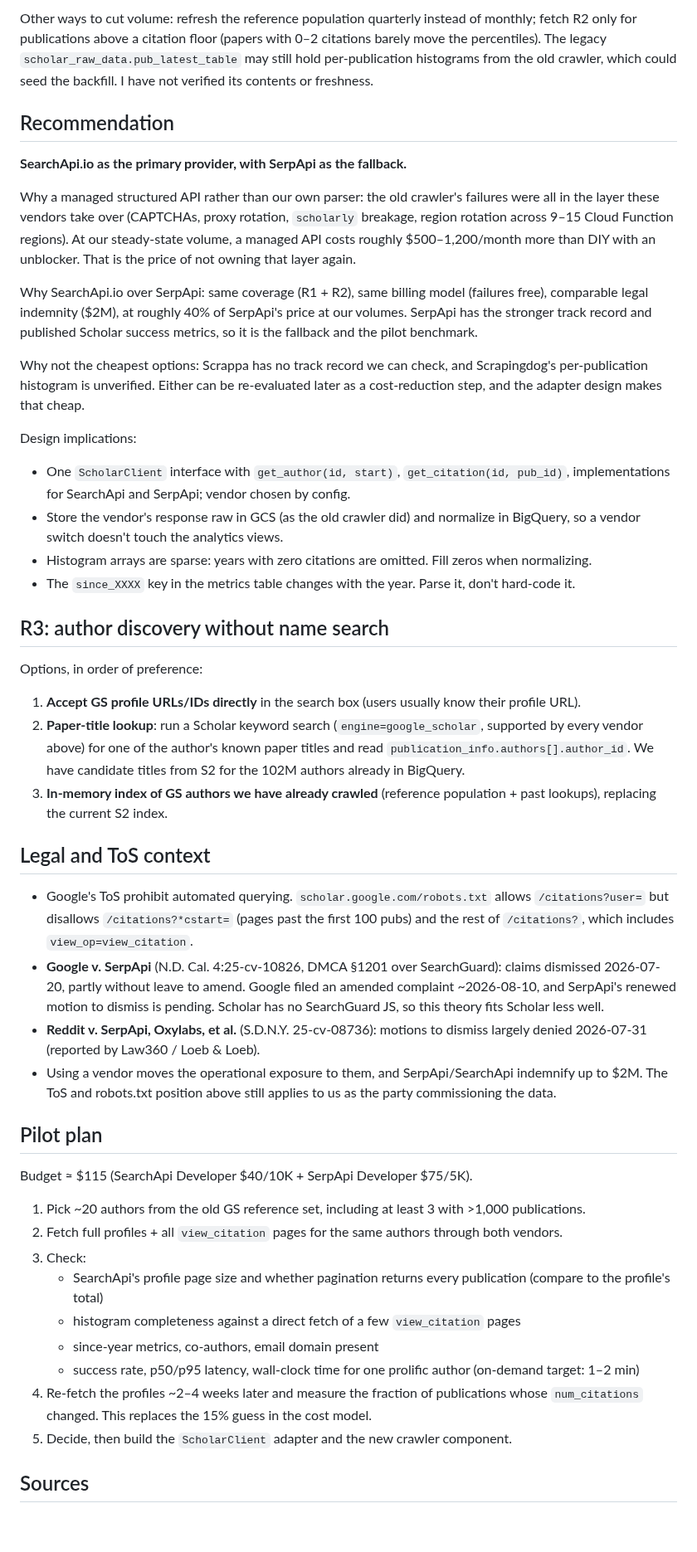
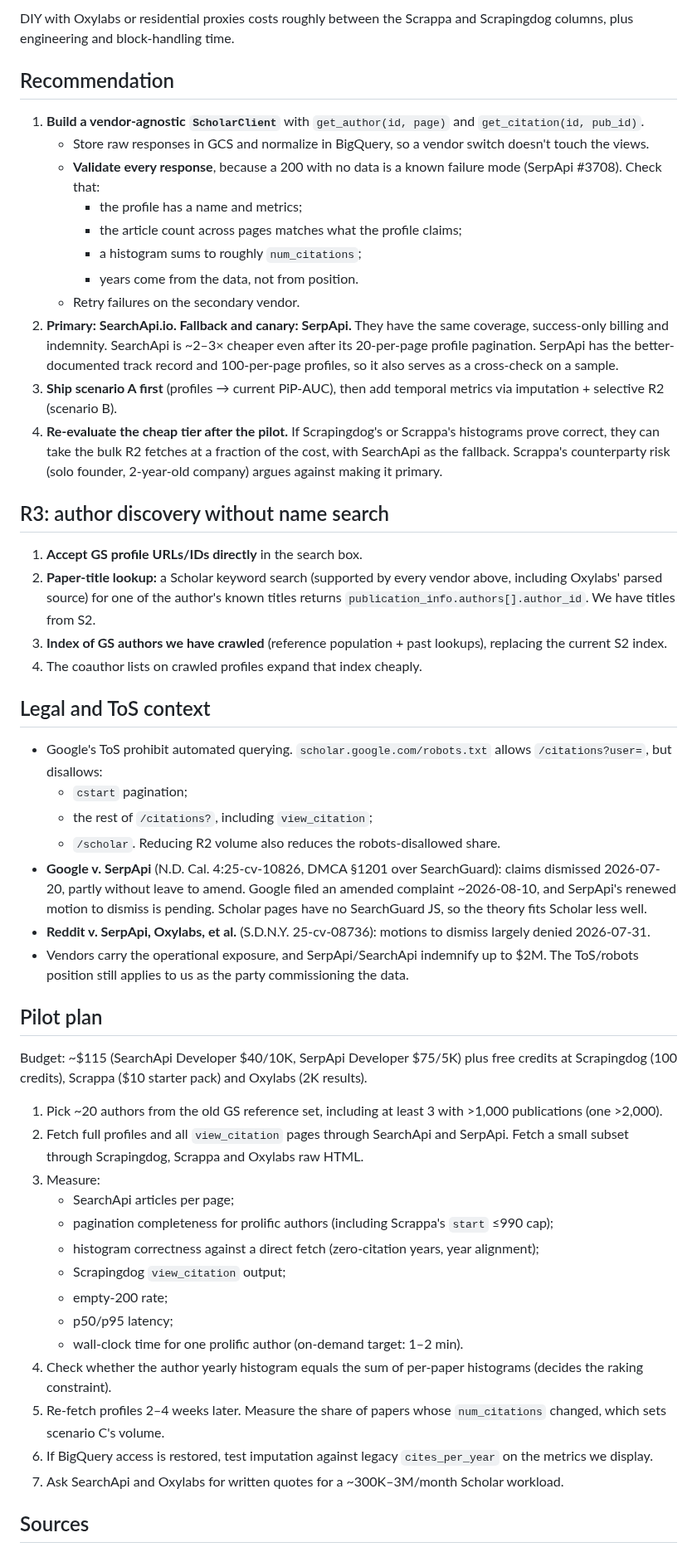
Before and after one commit to ipeirotis-org/scholar_v2, a Markdown page: docs/google-scholar-data-sources.md, the part around one of its changes. Shown at 83% size. Rendered like a GitHub page; blank space fills up the shorter version.

```diff
--- a/docs/google-scholar-data-sources.md
+++ b/docs/google-scholar-data-sources.md
@@ -106,69 +150,67 @@ Assumptions (to be validated in the pilot):
 
-Other ways to cut volume: refresh the reference population quarterly instead of monthly; fetch R2 only for
-publications above a citation floor (papers with 0–2 citations barely move the percentiles). The legacy
-`scholar_raw_data.pub_latest_table` may still hold per-publication histograms from the old crawler, which could
-seed the backfill. I have not verified its contents or freshness.
+DIY with Oxylabs or residential proxies costs roughly between the Scrappa and Scrapingdog columns, plus engineering
+and block-handling time.
 
 ## Recommendation
 
-**SearchApi.io as the primary provider, with SerpApi as the fallback.**
-
-Why a managed structured API rather than our own parser: the old crawler's failures were all in the layer these
-vendors take over (CAPTCHAs, proxy rotation, `scholarly` breakage, region rotation across 9–15 Cloud Function regions).
-At our steady-state volume, a managed API costs roughly $500–1,200/month more than DIY with an unblocker.
-That is the price of not owning that layer again.
-
-Why SearchApi.io over SerpApi: same coverage (R1 + R2), same billing model (failures free), comparable legal
-indemnity ($2M), at roughly 40% of SerpApi's price at our volumes. SerpApi has the stronger track record and
-published Scholar success metrics, so it is the fallback and the pilot benchmark.
-
-Why not the cheapest options: Scrappa has no track record we can check, and Scrapingdog's per-publication
-histogram is unverified. Either can be re-evaluated later as a cost-reduction step, and the adapter design makes that cheap.
-
-Design implications:
-- One `ScholarClient` interface with `get_author(id, start)`, `get_citation(id, pub_id)`, implementations for
-  SearchApi and SerpApi; vendor chosen by config.
-- Store the vendor's response raw in GCS (as the old crawler did) and normalize in BigQuery, so a vendor switch
-  doesn't touch the analytics views.
-- Histogram arrays are sparse: years with zero citations are omitted. Fill zeros when normalizing.
-- The `since_XXXX` key in the metrics table changes with the year. Parse it, don't hard-code it.
+1. **Build a vendor-agnostic `ScholarClient`** with `get_author(id, page)` and `get_citation(id, pub_id)`.
+   - Store raw responses in GCS and normalize in BigQuery, so a vendor switch doesn't touch the views.
+   - **Validate every response**, because a 200 with no data is a known failure mode (SerpApi #3708). Check that:
+     - the profile has a name and metrics;
+     - the article count across pages matches what the profile claims;
+     - a histogram sums to roughly `num_citations`;
+     - years come from the data, not from position.
+   - Retry failures on the secondary vendor.
+2. **Primary: SearchApi.io. Fallback and canary: SerpApi.** They have the same coverage, success-only billing and
+   indemnity. SearchApi is ~2–3× cheaper even after its 20-per-page profile pagination. SerpApi has the better-documented
+   track record and 100-per-page profiles, so it also serves as a cross-check on a sample.
+3. **Ship scenario A first** (profiles → current PiP-AUC), then add temporal metrics via imputation + selective R2 (scenario B).
+4. **Re-evaluate the cheap tier after the pilot.** If Scrapingdog's or Scrappa's histograms prove correct, they can
+   take the bulk R2 fetches at a fraction of the cost, with SearchApi as the fallback. Scrappa's counterparty risk
+   (solo founder, 2-year-old company) argues against making it primary.
 
 ## R3: author discovery without name search
 
-Options, in order of preference:
-1. **Accept GS profile URLs/IDs directly** in the search box (users usually know their profile URL).
-2. **Paper-title lookup**: run a Scholar keyword search (`engine=google_scholar`, supported by every vendor above) for
-   one of the author's known paper titles and read `publication_info.authors[].author_id`. We have candidate
-   titles from S2 for the 102M authors already in BigQuery.
-3. **In-memory index of GS authors we have already crawled** (reference population + past lookups), replacing the
-   current S2 index.
+1. **Accept GS profile URLs/IDs directly** in the search box.
+2. **Paper-title lookup:** a Scholar keyword search (supported by every vendor above, including Oxylabs' parsed
+   source) for one of the author's known titles returns `publication_info.authors[].author_id`. We have titles from S2.
+3. **Index of GS authors we have crawled** (reference population + past lookups), replacing the current S2 index.
+4. The coauthor lists on crawled profiles expand that index cheaply.
 
 ## Legal and ToS context
 
-- Google's ToS prohibit automated querying. `scholar.google.com/robots.txt` allows `/citations?user=` but disallows
-  `/citations?*cstart=` (pages past the first 100 pubs) and the rest of `/citations?`, which includes `view_op=view_citation`.
+- Google's ToS prohibit automated querying. `scholar.google.com/robots.txt` allows `/citations?user=`, but disallows:
+  - `cstart` pagination;
+  - the rest of `/citations?`, including `view_citation`;
+  - `/scholar`.
+  Reducing R2 volume also reduces the robots-disallowed share.
 - **Google v. SerpApi** (N.D. Cal. 4:25-cv-10826, DMCA §1201 over SearchGuard): claims dismissed 2026-07-20, partly
   without leave to amend. Google filed an amended complaint ~2026-08-10, and SerpApi's renewed motion to dismiss is pending.
-  Scholar has no SearchGuard JS, so this theory fits Scholar less well.
-- **Reddit v. SerpApi, Oxylabs, et al.** (S.D.N.Y. 25-cv-08736): motions to dismiss largely denied 2026-07-31
-  (reported by Law360 / Loeb & Loeb).
-- Using a vendor moves the operational exposure to them, and SerpApi/SearchApi indemnify up to $2M. The ToS and robots.txt position above still
-  applies to us as the party commissioning the data.
+  Scholar pages have no SearchGuard JS, so the theory fits Scholar less well.
+- **Reddit v. SerpApi, Oxylabs, et al.** (S.D.N.Y. 25-cv-08736): motions to dismiss largely denied 2026-07-31.
+- Vendors carry the operational exposure, and SerpApi/SearchApi indemnify up to $2M. The ToS/robots position still applies
+  to us as the party commissioning the data.
 
 ## Pilot plan
 
-Budget ≈ $115 (SearchApi Developer $40/10K + SerpApi Developer $75/5K).
+Budget: ~$115 (SearchApi Developer $40/10K, SerpApi Developer $75/5K) plus free credits at Scrapingdog (100 credits),
+Scrappa ($10 starter pack) and Oxylabs (2K results).
 
-1. Pick ~20 authors from the old GS reference set, including at least 3 with >1,000 publications.
-2. Fetch full profiles + all `view_citation` pages for the same authors through both vendors.
-3. Check:
-   - SearchApi's profile page size and whether pagination returns every publication (compare to the profile's total)
-   - histogram completeness against a direct fetch of a few `view_citation` pages
-   - since-year metrics, co-authors, email domain present
-   - success rate, p50/p95 latency, wall-clock time for one prolific author (on-demand target: 1–2 min)
-4. Re-fetch the profiles ~2–4 weeks later and measure the fraction of publications whose `num_citations` changed.
-   This replaces the 15% guess in the cost model.
-5. Decide, then build the `ScholarClient` adapter and the new crawler component.
+1. Pick ~20 authors from the old GS reference set, including at least 3 with >1,000 publications (one >2,000).
+2. Fetch full profiles and all `view_citation` pages through SearchApi and SerpApi. Fetch a small subset through
+   Scrapingdog, Scrappa and Oxylabs raw HTML.
+3. Measure:
+   - SearchApi articles per page;
+   - pagination completeness for prolific authors (including Scrappa's `start` ≤990 cap);
+   - histogram correctness against a direct fetch (zero-citation years, year alignment);
+   - Scrapingdog `view_citation` output;
+   - empty-200 rate;
+   - p50/p95 latency;
+   - wall-clock time for one prolific author (on-demand target: 1–2 min).
+4. Check whether the author yearly histogram equals the sum of per-paper histograms (decides the raking constraint).
+5. Re-fetch profiles 2–4 weeks later. Measure the share of papers whose `num_citations` changed, which sets scenario C's volume.
+6. If BigQuery access is restored, test imputation against legacy `cites_per_year` on the metrics we display.
+7. Ask SearchApi and Oxylabs for written quotes for a ~300K–3M/month Scholar workload.
 
 ## Sources
 
```
Also changed, not shown: other parts of docs/google-scholar-data-sources.md (+138 -87 lines), TASKS.md (+12 -8 lines).
